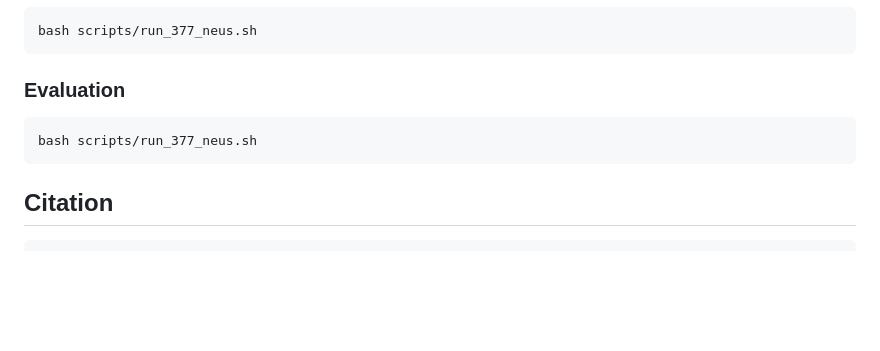
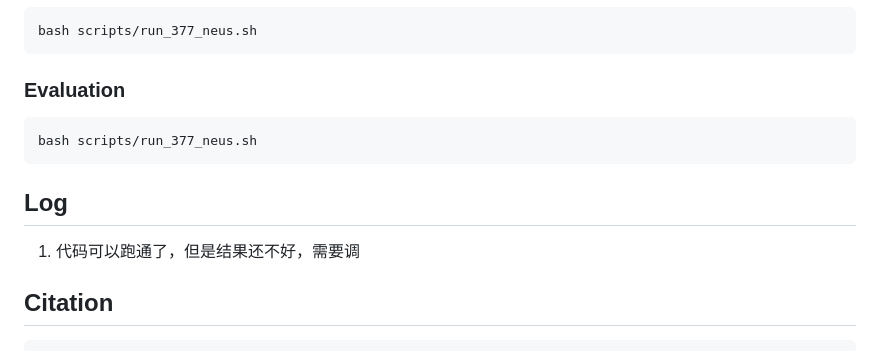
Before and after one commit to whao22/PGAHum, a Markdown page: readme.md, the part around the change. GitHub-like rendering; blank space fills up the shorter version.

Commit message:
update md

````diff
--- a/readme.md
+++ b/readme.md
@@ -61,6 +61,10 @@ bash scripts/run_377_neus.sh
 bash scripts/run_377_neus.sh
 ```
 
+## Log
+
+1. 代码可以跑通了，但是结果还不好，需要调
+
 ## Citation
 
 ```
````
